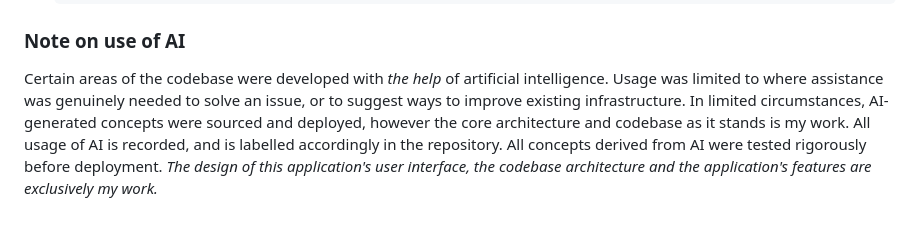
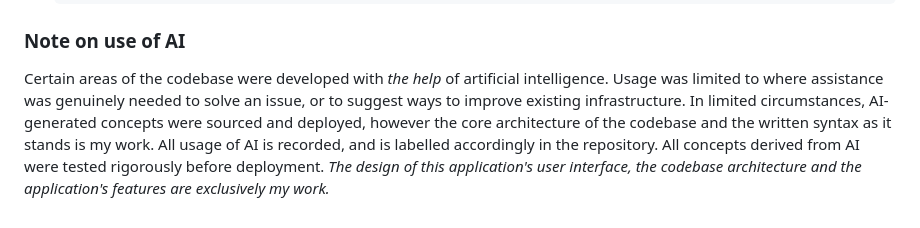
Before and after one commit to Marc-Reilly101/detention-tracker-app-ise, a Markdown page: README.md, the part around the change. Rendered like a GitHub page.

```diff
--- a/README.md
+++ b/README.md
@@ -69,5 +69,5 @@ The application was not developed alongside git. This repository's commit histor
 
 ### Note on use of AI
 Certain areas of the codebase were developed with *the help* of artificial intelligence. Usage was limited to where assistance was genuinely needed to solve an issue, or to suggest
-ways to improve existing infrastructure. In limited circumstances, AI-generated concepts were sourced and deployed, however the core architecture and codebase as it stands is my work. All usage of AI is recorded, and is labelled accordingly in the repository. All concepts derived from AI were tested rigorously before deployment.
+ways to improve existing infrastructure. In limited circumstances, AI-generated concepts were sourced and deployed, however the core architecture of the codebase and the written syntax as it stands is my work. All usage of AI is recorded, and is labelled accordingly in the repository. All concepts derived from AI were tested rigorously before deployment.
 *The design of this application's user interface, the codebase architecture and the application's features are exclusively my work.*
```
